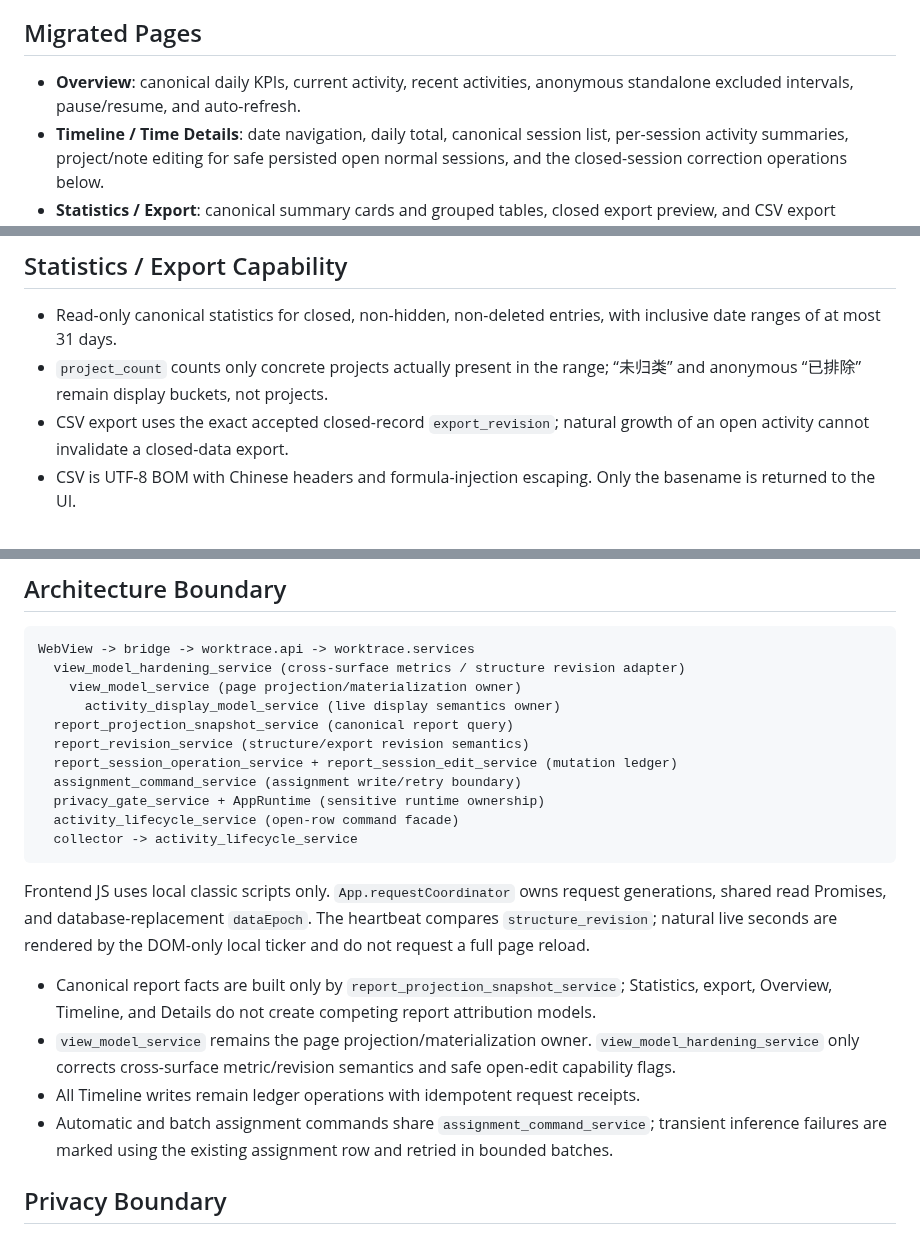
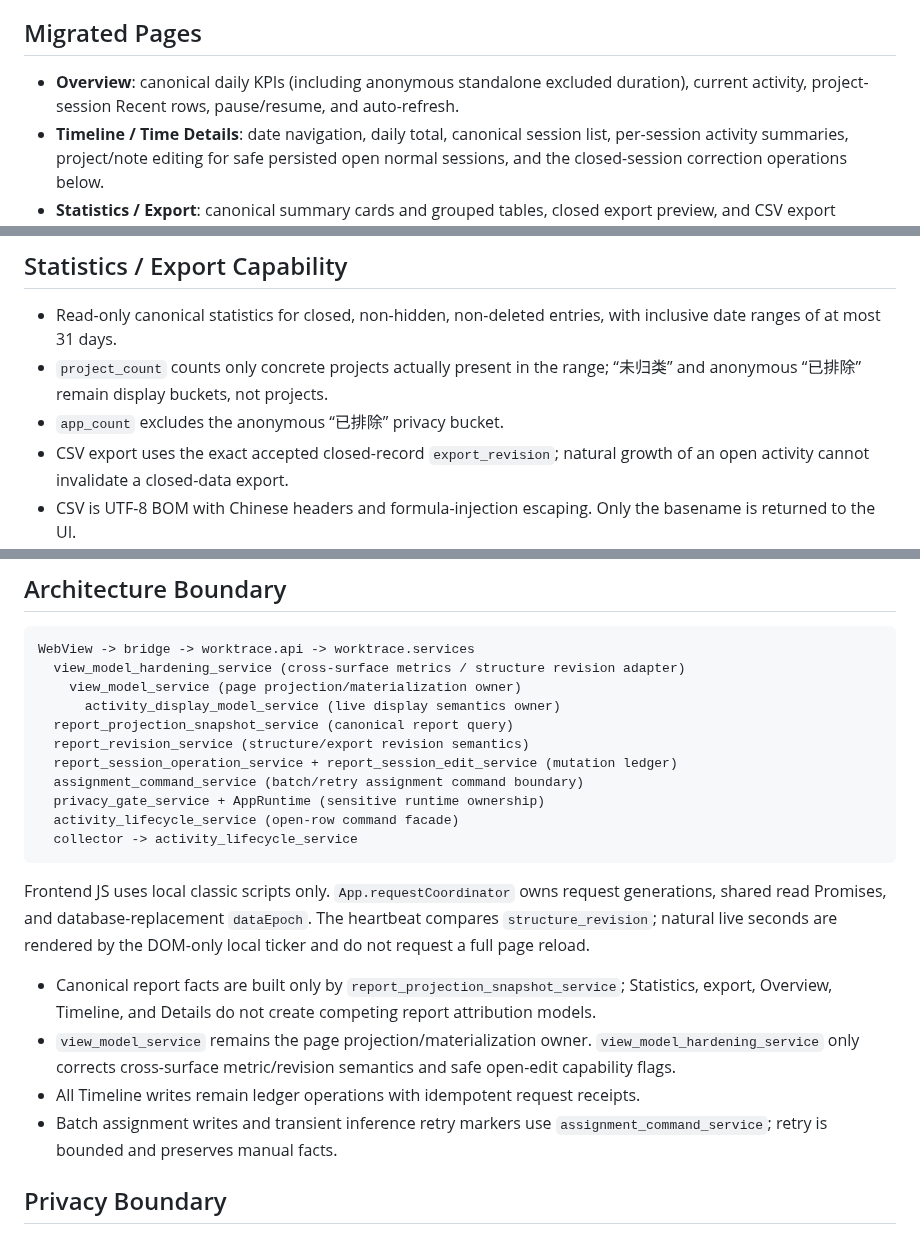
Before and after one commit to FISHOUTOFNET/worktrace, a Markdown page: docs/current-state.md, 3 parts joined by grey strips. GitHub-like rendering.

Commit message:
Align shipped-state documentation with hardening semantics [skip ci]

```diff
--- a/docs/current-state.md
+++ b/docs/current-state.md
@@ -20,8 +20,9 @@
 
 ## Migrated Pages
 
-- **Overview**: canonical daily KPIs, current activity, recent activities,
-  anonymous standalone excluded intervals, pause/resume, and auto-refresh.
+- **Overview**: canonical daily KPIs (including anonymous standalone excluded
+  duration), current activity, project-session Recent rows, pause/resume, and
+  auto-refresh.
 - **Timeline / Time Details**: date navigation, daily total, canonical session
   list, per-session activity summaries, project/note editing for safe persisted
   open normal sessions, and the closed-session correction operations below.
@@ -79,6 +80,7 @@ and all-or-nothing inside one `BEGIN IMMEDIATE` transaction.
   with inclusive date ranges of at most 31 days.
 - `project_count` counts only concrete projects actually present in the range;
   “未归类” and anonymous “已排除” remain display buckets, not projects.
+- `app_count` excludes the anonymous “已排除” privacy bucket.
 - CSV export uses the exact accepted closed-record `export_revision`; natural
   growth of an open activity cannot invalidate a closed-data export.
 - CSV is UTF-8 BOM with Chinese headers and formula-injection escaping. Only
@@ -110,7 +112,7 @@ WebView -> bridge -> worktrace.api -> worktrace.services
   report_projection_snapshot_service (canonical report query)
   report_revision_service (structure/export revision semantics)
   report_session_operation_service + report_session_edit_service (mutation ledger)
-  assignment_command_service (assignment write/retry boundary)
+  assignment_command_service (batch/retry assignment command boundary)
   privacy_gate_service + AppRuntime (sensitive runtime ownership)
   activity_lifecycle_service (open-row command facade)
   collector -> activity_lifecycle_service
@@ -128,9 +130,8 @@ by the DOM-only local ticker and do not request a full page reload.
   `view_model_hardening_service` only corrects cross-surface metric/revision
   semantics and safe open-edit capability flags.
 - All Timeline writes remain ledger operations with idempotent request receipts.
-- Automatic and batch assignment commands share
-  `assignment_command_service`; transient inference failures are marked using
-  the existing assignment row and retried in bounded batches.
+- Batch assignment writes and transient inference retry markers use
+  `assignment_command_service`; retry is bounded and preserves manual facts.
 
 ## Privacy Boundary
 
```
